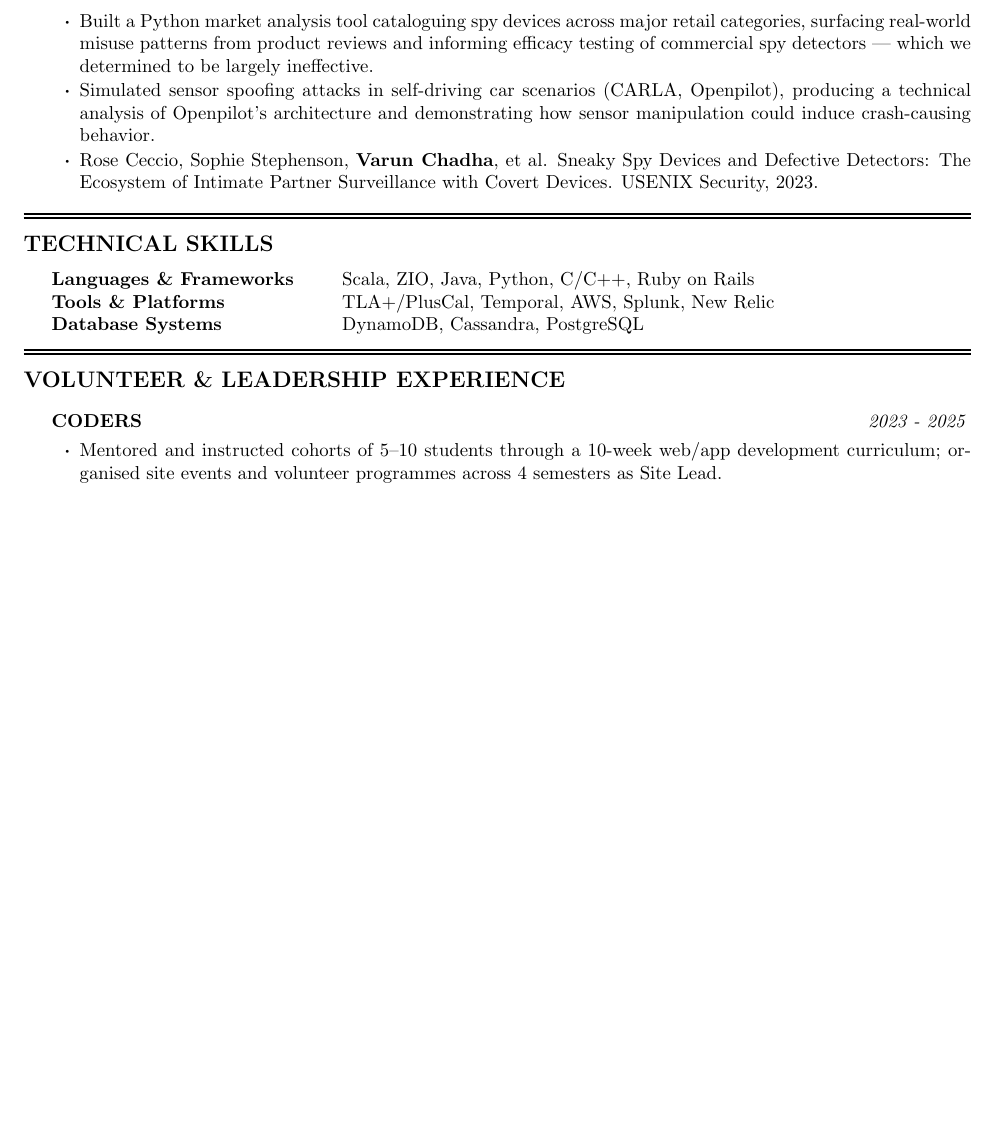
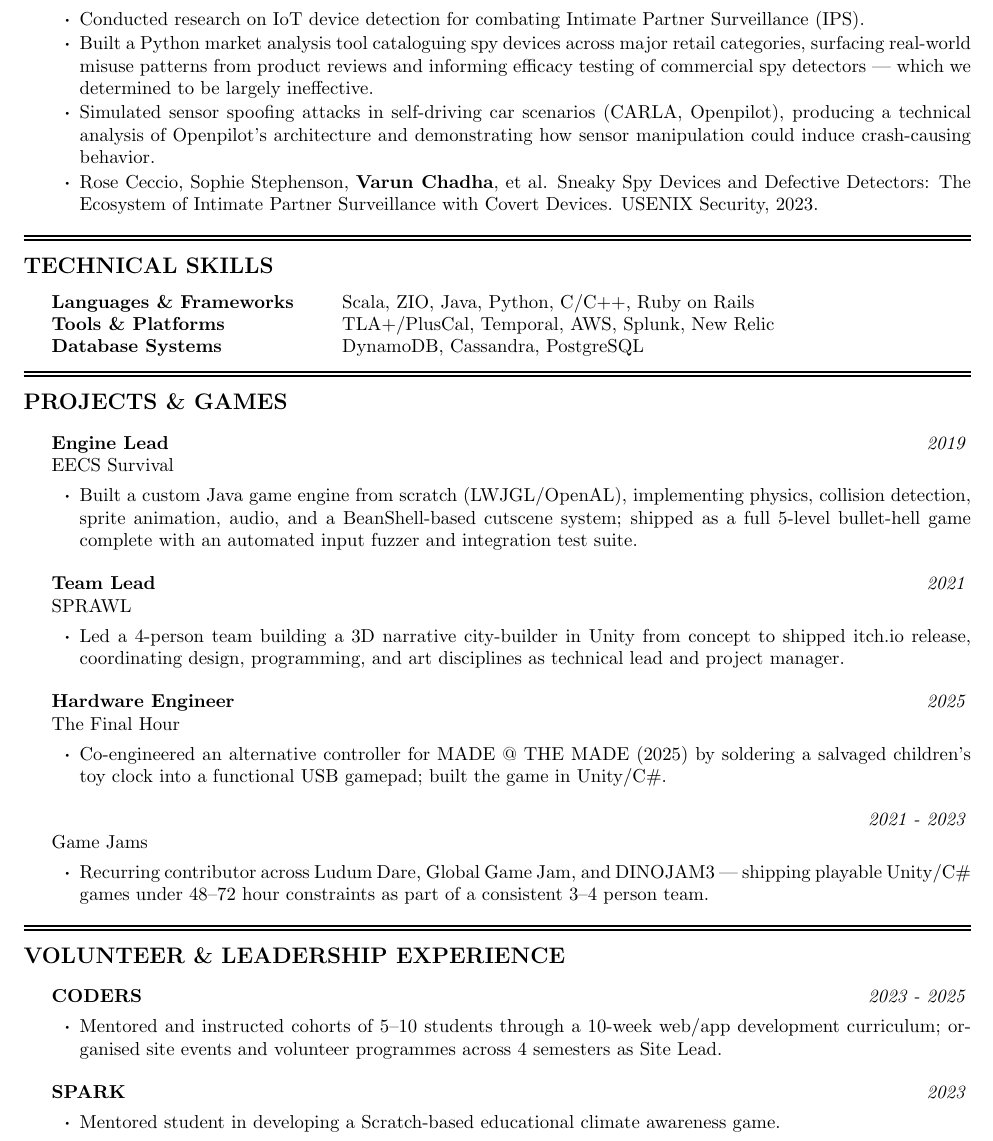
Before and after one commit to vchadha/cv, a LaTeX CV (resume.tex): part of page 2 of 2, cut at the place of the change, the shorter picture padded with empty space. Compiled offline with pdfLaTeX.

Commit message:
Add projects section

```diff
--- a/resume.tex
+++ b/resume.tex
@@ -52,6 +53,7 @@
 \begin{rSection}{Research \& Publications}
 
 \begin{rSubsection}{University of Wisconsin-Madison}{2020 - 2022}{Graduate Research Assistant}{}
+\item Conducted research on IoT device detection for combating Intimate Partner Surveillance (IPS).
 \item Built a Python market analysis tool cataloguing spy devices across major retail categories, surfacing real-world misuse patterns from product reviews and informing efficacy testing of commercial spy detectors — which we determined to be largely ineffective.
 \item Simulated sensor spoofing attacks in self-driving car scenarios (CARLA, Openpilot), producing a technical analysis of Openpilot's architecture and demonstrating how sensor manipulation could induce crash-causing behavior.
 \item Rose Ceccio, Sophie Stephenson, {\bf Varun Chadha}, et al. Sneaky Spy Devices and Defective Detectors: The Ecosystem of Intimate Partner Surveillance with Covert Devices. USENIX Security, 2023.
@@ -73,12 +75,39 @@ Database Systems           & DynamoDB, Cassandra, PostgreSQL
 \end{rSection}
 
 
+\begin{rSection}{Projects \& Games}
+
+\begin{rSubsection}{EECS Survival}{2019}{Engine Lead}{}
+\item Built a custom Java game engine from scratch (LWJGL/OpenAL), implementing physics, collision detection, sprite animation, audio, and a BeanShell-based cutscene system; shipped as a full 5-level bullet-hell game complete with an automated input fuzzer and integration test suite.
+\end{rSubsection}
+
+\begin{rSubsection}{SPRAWL}{2021}{Team Lead}{}
+\item Led a 4-person team building a 3D narrative city-builder in Unity from concept to shipped itch.io release, coordinating design, programming, and art disciplines as technical lead and project manager.
+\end{rSubsection}
+
+\begin{rSubsection}{The Final Hour}{2025}{Hardware Engineer}{}
+\item Co-engineered an alternative controller for MADE @ THE MADE (2025) by soldering a salvaged children's toy clock into a functional USB gamepad; built the game in Unity/C\#.
+\end{rSubsection}
+
+\begin{rSubsection}{Game Jams}{2021 - 2023}{}{}
+\item Recurring contributor across Ludum Dare, Global Game Jam, and DINOJAM3 — shipping playable Unity/C\# games under 48--72 hour constraints as part of a consistent 3--4 person team.
+\end{rSubsection}
+
+\end{rSection}
+
+
+
+
 \begin{rSection}{Volunteer \& Leadership Experience}
 
 \begin{rSubsection}{}{2023 - 2025}{CODERS}{}
 \item Mentored and instructed cohorts of 5--10 students through a 10-week web/app development curriculum; organised site events and volunteer programmes across 4 semesters as Site Lead.
 \end{rSubsection}
 
+\begin{rSubsection}{}{2023}{SPARK}{}
+\item Mentored student in developing a Scratch-based educational climate awareness game.
+\end{rSubsection}
+
 \end{rSection}
 
 
```
Also changed, not shown: resume.tex (1 more changed lines).
